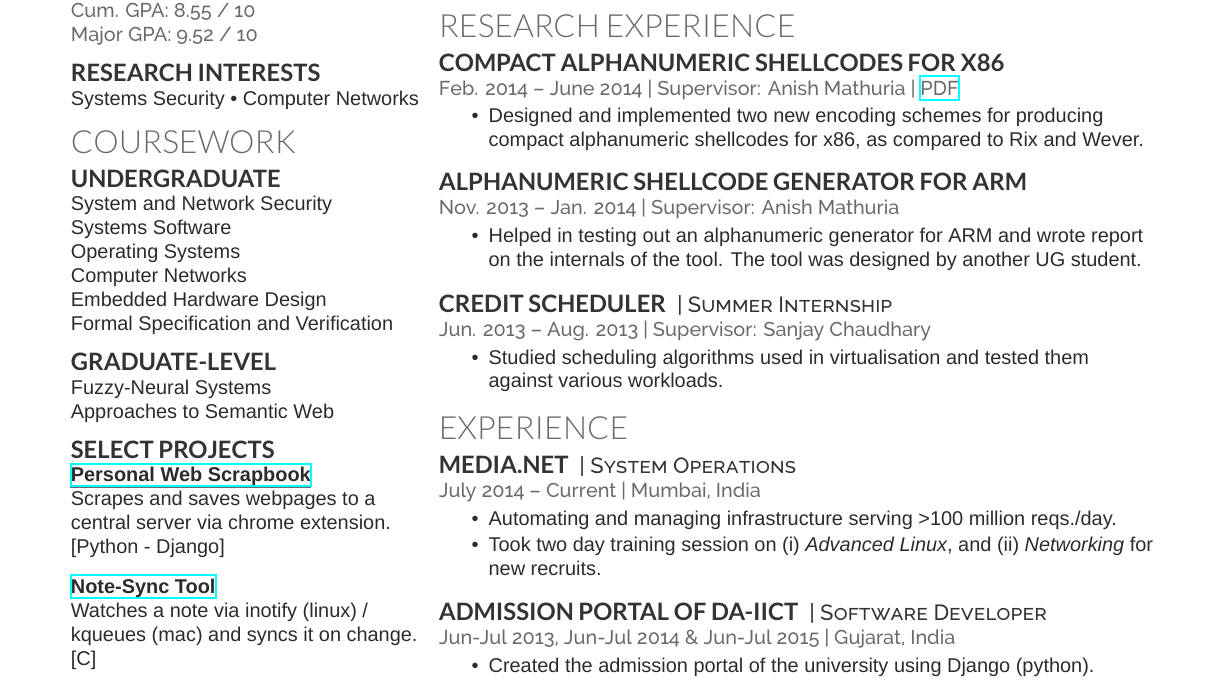
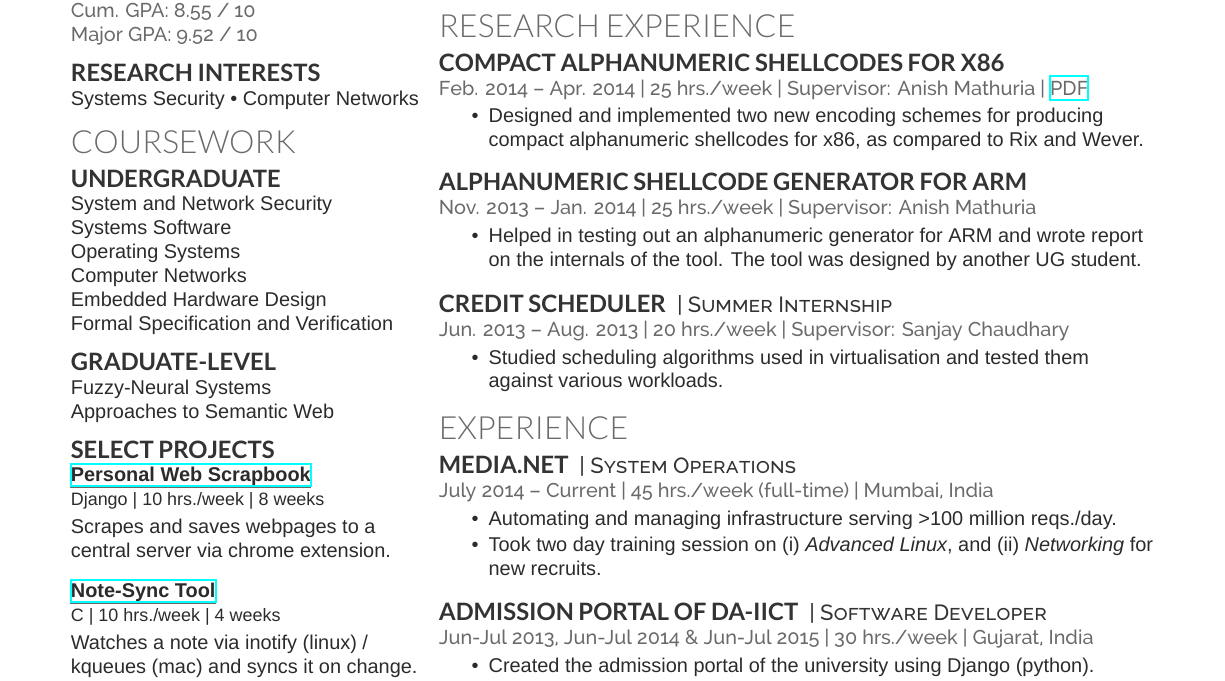
Before and after one commit to mitthu/resume, a LaTeX CV (resume.tex): part of the page, cut so that both start at the same text. Compiled offline with XeLaTeX; a missing font is replaced by an installed copy or a similar font.

Commit message:
Add number of hours worked per week.

```diff
--- a/resume.tex
+++ b/resume.tex
@@ -70,10 +70,12 @@ Approaches to Semantic Web\\
 
 \subsection{Select Projects}
 \href{https://bitbucket.org/mitthu/capsule/src/}{Personal Web Scrapbook}\\
-Scrapes and saves webpages to a central server via chrome extension. [Python - Django]\\[1.5ex]
+{\small Django | 10 hrs./week | 8 weeks}\\[0.4ex]
+Scrapes and saves webpages to a central server via chrome extension.\\[1.5ex]
 
 \href{https://github.com/mitthu/note-sync}{Note-Sync Tool}\\
-Watches a note via inotify (linux) / kqueues (mac) and syncs it on change. [C]
+{\small C | 10 hrs./week | 4 weeks}\\[0.4ex]
+Watches a note via inotify (linux) / kqueues (mac) and syncs it on change.
 
 \section{Skills}
 \subsection{Programming}
@@ -107,7 +109,7 @@ Photography \textbullet{} Travelling \textbullet{} Painting \textbullet{} Progra
 
 \section{Research Experience}
 \subsection{Compact Alphanumeric Shellcodes for x86}
-\location{Feb. 2014 – June 2014 | Supervisor: Anish Mathuria | \href{https://dl.dropboxusercontent.com/u/9020146/resources/reports/major_project.pdf}{PDF}}
+\location{Feb. 2014 – Apr. 2014 | 25 hrs./week | Supervisor: Anish Mathuria | \href{https://dl.dropboxusercontent.com/u/9020146/resources/reports/major_project.pdf}{PDF}}
 % \vspace{\topsep} % Hacky fix for awkward extra vertical space
 \begin{tightemize}
 \item Designed and implemented two new encoding schemes for producing compact alphanumeric shellcodes for x86, as compared to Rix and Wever.
@@ -115,7 +117,7 @@ Photography \textbullet{} Travelling \textbullet{} Painting \textbullet{} Progra
 \sectionsep
 
 \subsection{Alphanumeric Shellcode Generator for ARM}
-\location{Nov. 2013 – Jan. 2014 | Supervisor: Anish Mathuria}
+\location{Nov. 2013 – Jan. 2014 | 25 hrs./week | Supervisor: Anish Mathuria}
 % \vspace{\topsep} % Hacky fix for awkward extra vertical space
 \begin{tightemize}
 \item Helped in testing out an alphanumeric generator for ARM and wrote report on the internals of the tool. The tool was designed by another UG student.
@@ -124,7 +126,7 @@ Photography \textbullet{} Travelling \textbullet{} Painting \textbullet{} Progra
 
 \runsubsection{Credit Scheduler}
 \descript{| Summer Internship}
-\location{Jun. 2013 – Aug. 2013 | Supervisor: Sanjay Chaudhary}
+\location{Jun. 2013 – Aug. 2013 | 20 hrs./week | Supervisor: Sanjay Chaudhary}
 % \vspace{\topsep} % Hacky fix for awkward extra vertical space
 \begin{tightemize}
 \item Studied scheduling algorithms used in virtualisation and tested them against various workloads.
@@ -133,7 +135,7 @@ Photography \textbullet{} Travelling \textbullet{} Painting \textbullet{} Progra
 \section{Experience}
 \runsubsection{Media.net}
 \descript{| System Operations }
-\location{July 2014 – Current | Mumbai, India}
+\location{July 2014 – Current | 45 hrs./week (full-time) | Mumbai, India}
 % \vspace{\topsep} % Hacky fix for awkward extra vertical space
 \begin{tightemize}
 \item Automating and managing infrastructure serving >100 million reqs./day.
@@ -148,7 +150,7 @@ Photography \textbullet{} Travelling \textbullet{} Painting \textbullet{} Progra
 
 \runsubsection{Admission Portal of DA-IICT}
 \descript{| Software Developer}
-\location{Jun-Jul 2013, Jun-Jul 2014 \& Jun-Jul 2015 | Gujarat, India}
+\location{Jun-Jul 2013, Jun-Jul 2014 \& Jun-Jul 2015 | 30 hrs./week | Gujarat, India}
 \begin{tightemize}
 \item Created the admission portal of the university using Django (python).
 \item The portal generates merit-lists and wait-lists of candidates based on their stream preferences and merit ranks.
```
Also changed, not shown: resume.tex (2 more changed lines).
